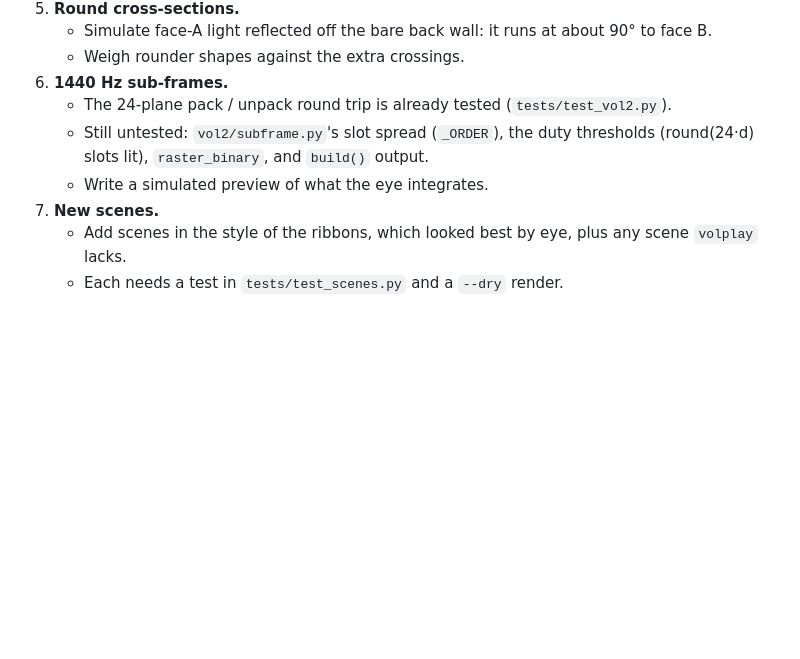
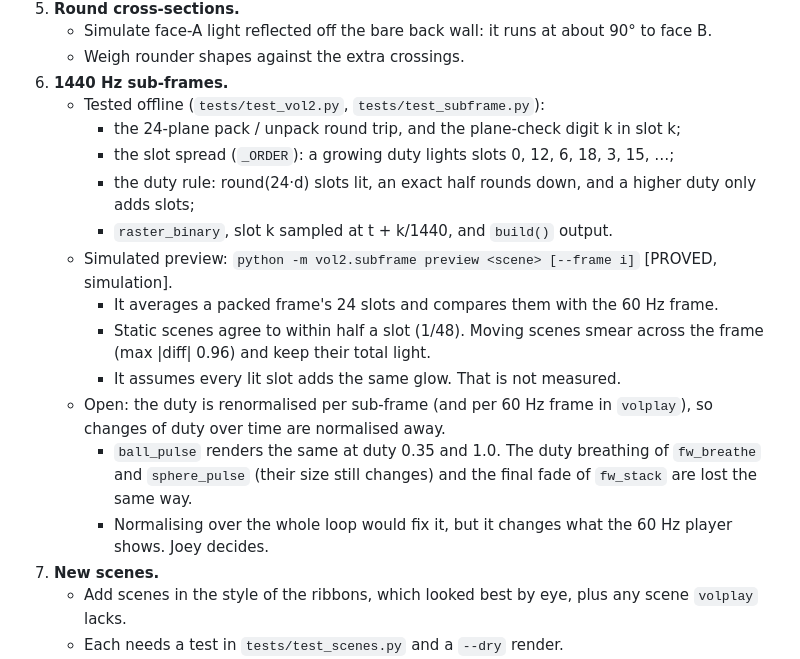
Before and after one commit to Joeyxyxyz/Bot_Holography_Exploration-, a Markdown page: BACKLOG.md, the part around the change. Rendered like a GitHub page; blank space fills up the shorter version.

Commit message:
Update the backlog and briefing for the sub-frame tests and preview
BACKLOG item 6 now lists what tests/test_subframe.py covers, the preview
command and its result [PROVED, simulation], its unmeasured assumption,
and one open point: duty is renormalised per sub-frame (and per 60 Hz
frame in volplay), so a scene's duty changes over time are normalised
away. Fixing that changes what the 60 Hz player shows, so it is left to
Joey. The briefing's command list gains the offline preview command.

Co-Authored-By: Claude Opus 5.5 <noreply@anthropic.com>

```diff
--- a/BACKLOG.md
+++ b/BACKLOG.md
@@ -20,9 +20,18 @@
    - Simulate face-A light reflected off the bare back wall: it runs at about 90° to face B.
    - Weigh rounder shapes against the extra crossings.
 6. **1440 Hz sub-frames.**
-   - The 24-plane pack / unpack round trip is already tested (`tests/test_vol2.py`).
-   - Still untested: `vol2/subframe.py`'s slot spread (`_ORDER`), the duty thresholds (round(24·d) slots lit), `raster_binary`, and `build()` output.
-   - Write a simulated preview of what the eye integrates.
+   - Tested offline (`tests/test_vol2.py`, `tests/test_subframe.py`):
+     - the 24-plane pack / unpack round trip, and the plane-check digit k in slot k;
+     - the slot spread (`_ORDER`): a growing duty lights slots 0, 12, 6, 18, 3, 15, …;
+     - the duty rule: round(24·d) slots lit, an exact half rounds down, and a higher duty only adds slots;
+     - `raster_binary`, slot k sampled at t + k/1440, and `build()` output.
+   - Simulated preview: `python -m vol2.subframe preview <scene> [--frame i]` [PROVED, simulation].
+     - It averages a packed frame's 24 slots and compares them with the 60 Hz frame.
+     - Static scenes agree to within half a slot (1/48). Moving scenes smear across the frame (max |diff| 0.96) and keep their total light.
+     - It assumes every lit slot adds the same glow. That is not measured.
+   - Open: the duty is renormalised per sub-frame (and per 60 Hz frame in `volplay`), so changes of duty over time are normalised away.
+     - `ball_pulse` renders the same at duty 0.35 and 1.0. The duty breathing of `fw_breathe` and `sphere_pulse` (their size still changes) and the final fade of `fw_stack` are lost the same way.
+     - Normalising over the whole loop would fix it, but it changes what the 60 Hz player shows. Joey decides.
 7. **New scenes.**
    - Add scenes in the style of the ribbons, which looked best by eye, plus any scene `volplay` lacks.
    - Each needs a test in `tests/test_scenes.py` and a `--dry` render.
```
Also changed, not shown: docs/BRIEFING.md (+1 -0 lines).
